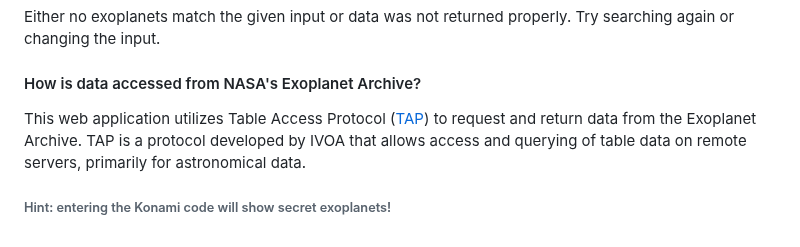
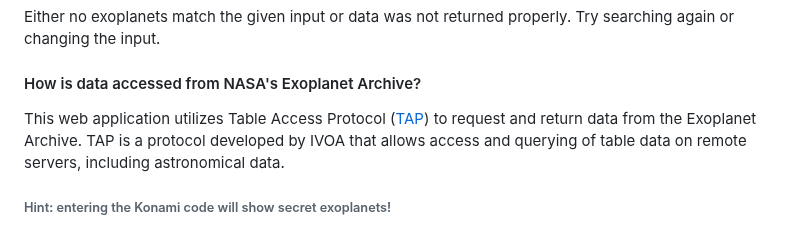
Before and after one commit to jarvisar/senior-design, a Markdown page: README.md, the part around the change. Drawn GitHub-style.

```diff
--- a/README.md
+++ b/README.md
@@ -58,6 +58,6 @@ Either no exoplanets match the given input or data was not returned properly. Tr
 
 #### How is data accessed from NASA's Exoplanet Archive?
 
-This web application utilizes Table Access Protocol ([TAP](https://www.ivoa.net/documents/TAP/)) to request and return data from the Exoplanet Archive. TAP is a protocol developed by IVOA that allows access and querying of table data on remote servers, primarily for astronomical data.
+This web application utilizes Table Access Protocol ([TAP](https://www.ivoa.net/documents/TAP/)) to request and return data from the Exoplanet Archive. TAP is a protocol developed by IVOA that allows access and querying of table data on remote servers, including astronomical data.
 
 ###### Hint: entering the Konami code will show secret exoplanets!
```
